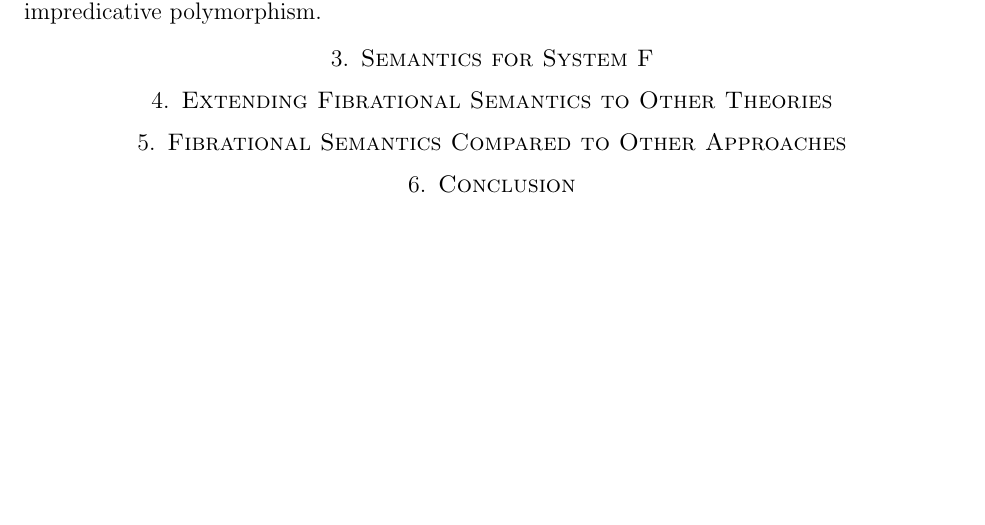
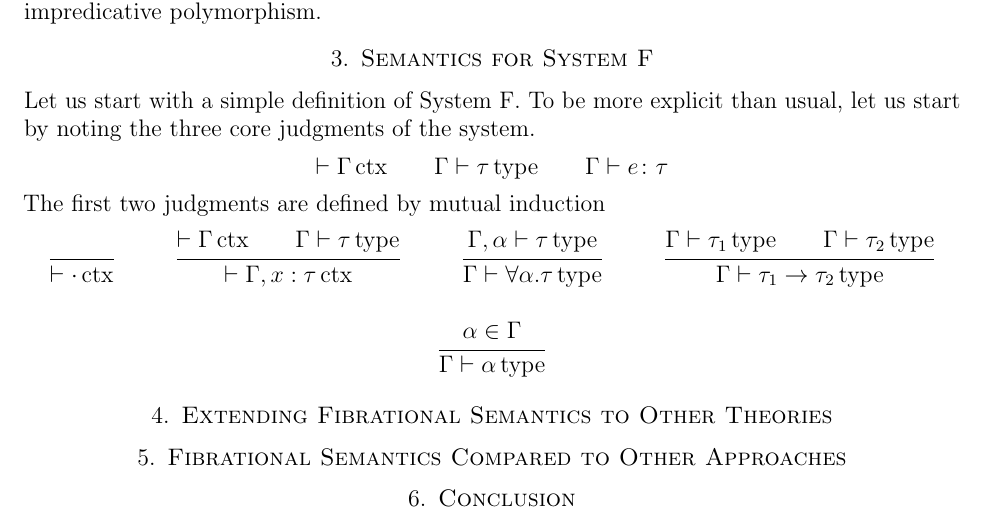
Before and after one commit to jozefg/fibrational-semantics, a LaTeX paper (main.tex, which reads systemf.tex): part of page 7 of 7, cut so that both start at the same text, the shorter picture padded with empty space. Compiled offline with pdfLaTeX.

```diff
--- a/main.tex
+++ b/main.tex
@@ -5,8 +5,8 @@
 \usepackage[numbers]{natbib}
 \usepackage[hyperfootnotes=false]{hyperref}
 \usepackage{parskip}
+\usepackage{mathpartir}
 
-\renewcommand{\epsilon}{\varepsilon}
 \newcommand{\pto}[1]{\rightharpoonup}
 \newcommand{\den}[1]{\llbracket #1 \rrbracket}
 \newcommand{\cat}[1]{\ensuremath{\mathbf{#1}}}
--- a/systemf.tex
+++ b/systemf.tex
@@ -1 +1,26 @@
 \section{Semantics for System F}
+
+Let us start with a simple definition of System F. To be more explicit
+than usual, let us start by noting the three core judgments of the
+system.
+\[
+  \ctxJ{\Gamma} \qquad \typeJ{\Gamma}{\tau} \qquad \hastypeJ{\Gamma}{e}{\tau}
+\]
+The first two judgments are defined by mutual induction
+\begin{mathpar}
+  \inferrule{ }{\ctxJ{\cdot}} \and
+  \inferrule{
+    \ctxJ{\Gamma}\\
+    \typeJ{\Gamma}{\tau}
+  }{\ctxJ{\Gamma, x : \tau}}\and
+  \inferrule{
+    \typeJ{\Gamma, \alpha}{\tau}
+  }{\typeJ{\Gamma}{\forall \alpha. \tau}}\and
+  \inferrule{
+    \typeJ{\Gamma}{\tau_1}\\
+    \typeJ{\Gamma}{\tau_2}
+  }{\typeJ{\Gamma}{\tau_1 \to \tau_2}}\and
+  \inferrule{
+    \alpha \in \Gamma
+  }{\typeJ{\Gamma}{\alpha}}\and
+\end{mathpar}
```
Also changed, not shown: fibrations.tex (+2 -2 lines), main.pdf.
